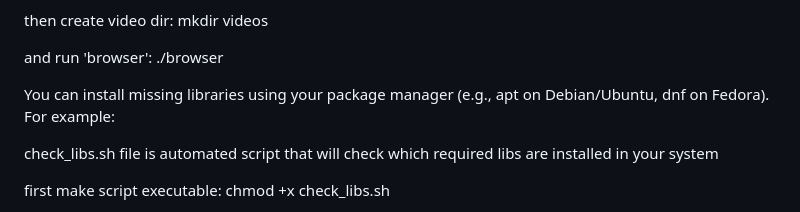
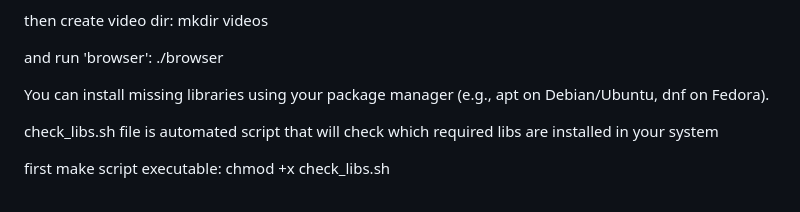
Before and after one commit to jelspace/browser.c, a Markdown page: README.md, the part around the change. GitHub-like rendering.

```diff
--- a/README.md
+++ b/README.md
@@ -44,7 +44,7 @@ mkdir videos
 and run 'browser':
 ./browser
 
-You can install missing libraries using your package manager (e.g., apt on Debian/Ubuntu, dnf on Fedora). For example:
+You can install missing libraries using your package manager (e.g., apt on Debian/Ubuntu, dnf on Fedora).
 
 check_libs.sh file is automated script that will check which required libs are installed in your system
 
```
